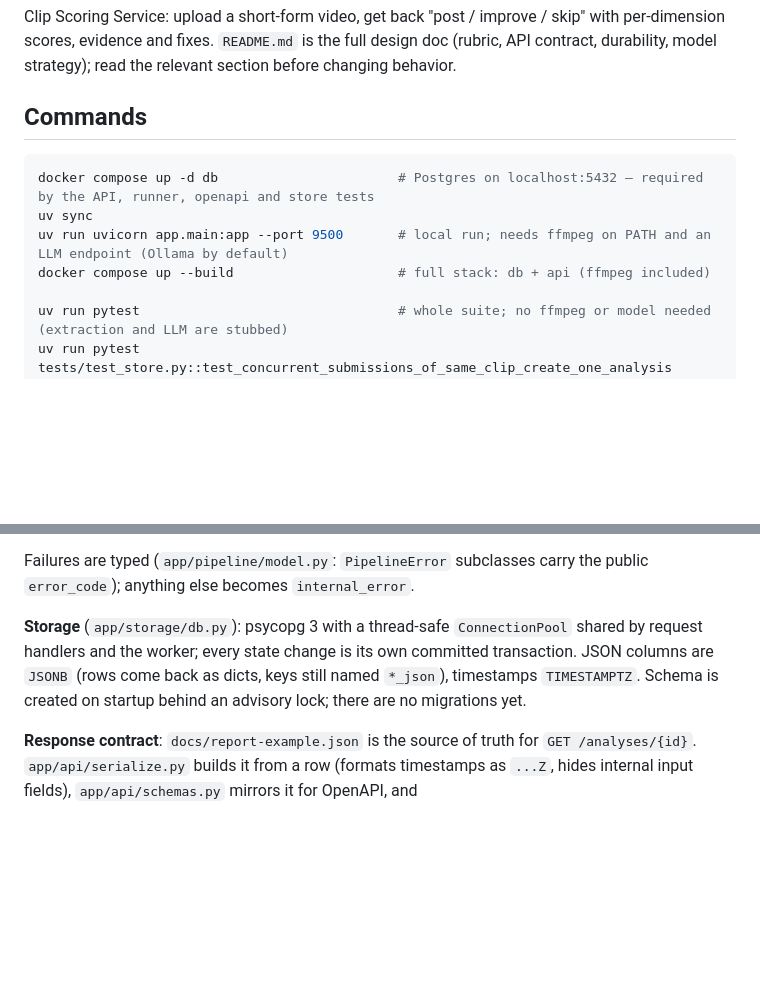
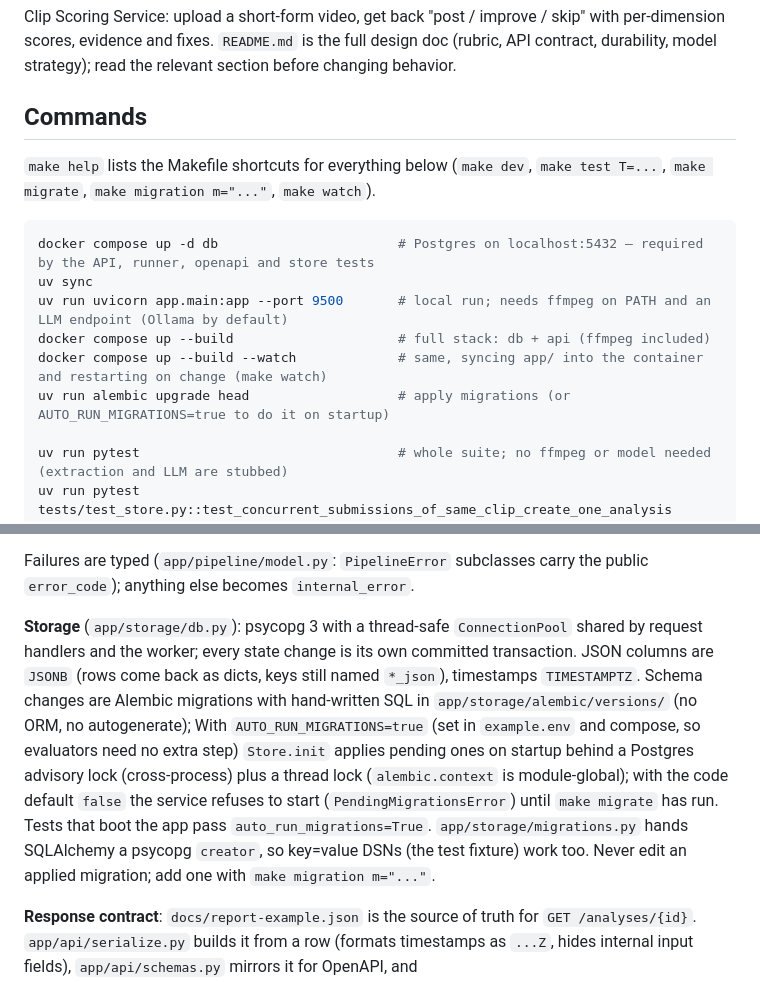
Before and after one commit to camilogm/scoring-processor-service, a Markdown page: CLAUDE.md, 2 parts joined by grey strips. Drawn GitHub-style; blank space fills up the shorter version.

````diff
--- a/CLAUDE.md
+++ b/CLAUDE.md
@@ -8,11 +8,15 @@ Clip Scoring Service: upload a short-form video, get back "post / improve / skip
 
 ## Commands
 
+`make help` lists the Makefile shortcuts for everything below (`make dev`, `make test T=...`, `make migrate`, `make migration m="..."`, `make watch`).
+
 ```bash
 docker compose up -d db                       # Postgres on localhost:5432 — required by the API, runner, openapi and store tests
 uv sync
 uv run uvicorn app.main:app --port 9500       # local run; needs ffmpeg on PATH and an LLM endpoint (Ollama by default)
 docker compose up --build                     # full stack: db + api (ffmpeg included)
+docker compose up --build --watch             # same, syncing app/ into the container and restarting on change (make watch)
+uv run alembic upgrade head                   # apply migrations (or AUTO_RUN_MIGRATIONS=true to do it on startup)
 
 uv run pytest                                 # whole suite; no ffmpeg or model needed (extraction and LLM are stubbed)
 uv run pytest tests/test_store.py::test_concurrent_submissions_of_same_clip_create_one_analysis
@@ -42,7 +46,7 @@ Dimensions have a `basis`: `judged` (LLM), `measured` (code), or `mixed`. The ru
 
 Failures are typed (`app/pipeline/model.py`: `PipelineError` subclasses carry the public `error_code`); anything else becomes `internal_error`.
 
-**Storage** (`app/storage/db.py`): psycopg 3 with a thread-safe `ConnectionPool` shared by request handlers and the worker; every state change is its own committed transaction. JSON columns are `JSONB` (rows come back as dicts, keys still named `*_json`), timestamps `TIMESTAMPTZ`. Schema is created on startup behind an advisory lock; there are no migrations yet.
+**Storage** (`app/storage/db.py`): psycopg 3 with a thread-safe `ConnectionPool` shared by request handlers and the worker; every state change is its own committed transaction. JSON columns are `JSONB` (rows come back as dicts, keys still named `*_json`), timestamps `TIMESTAMPTZ`. Schema changes are Alembic migrations with hand-written SQL in `app/storage/alembic/versions/` (no ORM, no autogenerate); With `AUTO_RUN_MIGRATIONS=true` (set in `example.env` and compose, so evaluators need no extra step) `Store.init` applies pending ones on startup behind a Postgres advisory lock (cross-process) plus a thread lock (`alembic.context` is module-global); with the code default `false` the service refuses to start (`PendingMigrationsError`) until `make migrate` has run. Tests that boot the app pass `auto_run_migrations=True`. `app/storage/migrations.py` hands SQLAlchemy a psycopg `creator`, so key=value DSNs (the test fixture) work too. Never edit an applied migration; add one with `make migration m="..."`.
 
 **Response contract**: `docs/report-example.json` is the source of truth for `GET /analyses/{id}`. `app/api/serialize.py` builds it from a row (formats timestamps as `...Z`, hides internal input fields), `app/api/schemas.py` mirrors it for OpenAPI, and `tests/test_runner.py::test_completed_response_matches_documented_contract` diffs the live shape against the file, so update all three together. The HTML report (`app/report/`) renders the same dict.
 
````
Also changed, not shown: README.md (+3 -3 lines).
